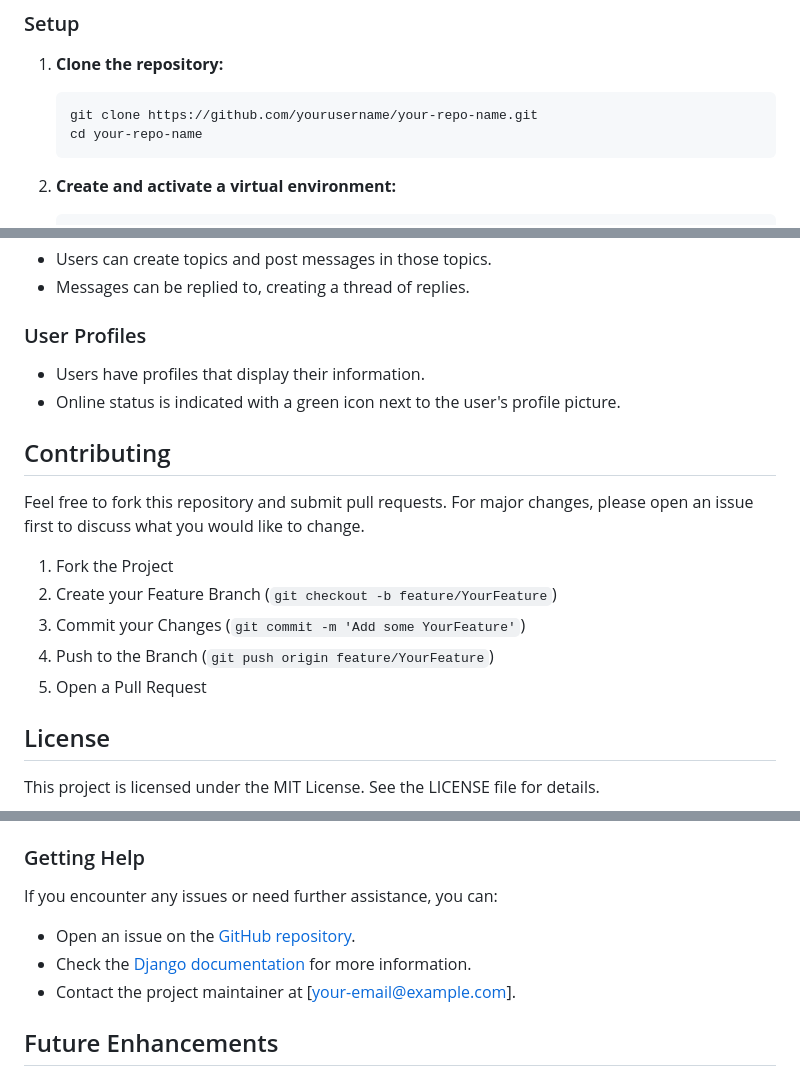
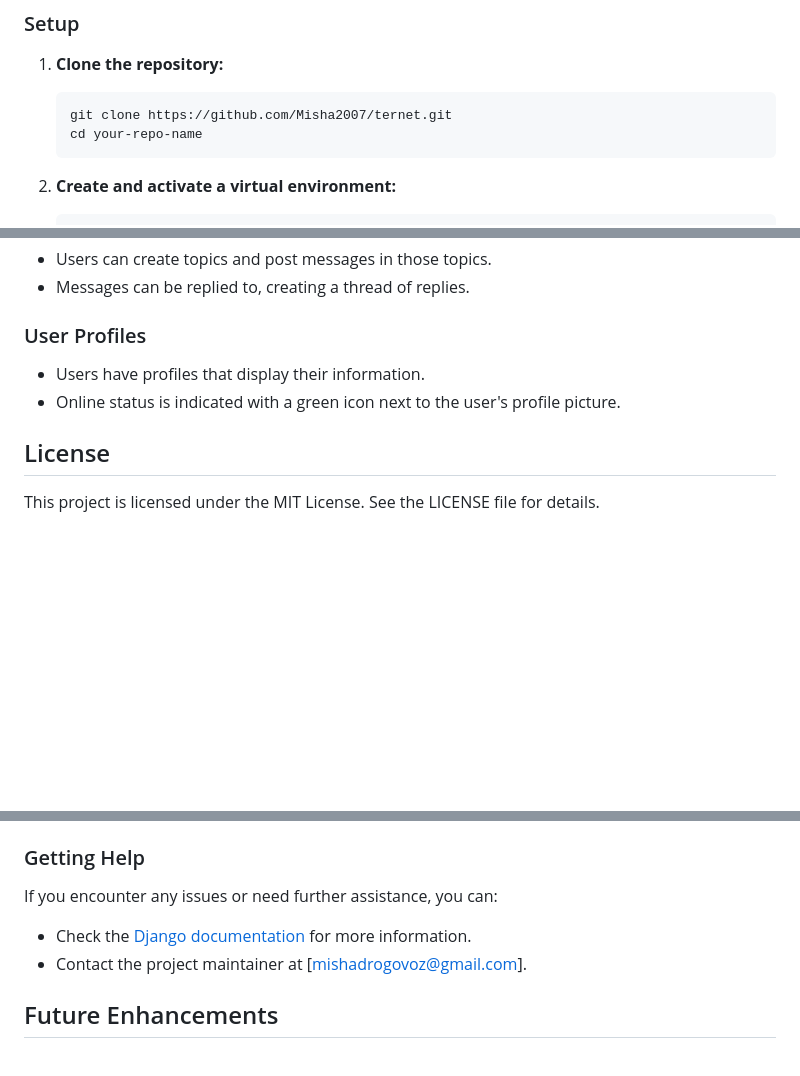
Before and after one commit to Misha2007/ternet, a Markdown page: README.md, 3 parts joined by grey strips. Rendered like a GitHub page; blank space fills up the shorter version.

````diff
--- a/README.md
+++ b/README.md
@@ -24,7 +24,7 @@ This is a Django-based forum project where users can register, create topics, po
 1. **Clone the repository:**
 
     ```sh
-    git clone https://github.com/yourusername/your-repo-name.git
+    git clone https://github.com/Misha2007/ternet.git
     cd your-repo-name
     ```
 
@@ -78,16 +78,6 @@ This is a Django-based forum project where users can register, create topics, po
 - Users have profiles that display their information.
 - Online status is indicated with a green icon next to the user's profile picture.
 
-## Contributing
-
-Feel free to fork this repository and submit pull requests. For major changes, please open an issue first to discuss what you would like to change.
-
-1. Fork the Project
-2. Create your Feature Branch (`git checkout -b feature/YourFeature`)
-3. Commit your Changes (`git commit -m 'Add some YourFeature'`)
-4. Push to the Branch (`git push origin feature/YourFeature`)
-5. Open a Pull Request
-
 ## License
 
 This project is licensed under the MIT License. See the LICENSE file for details.
@@ -128,9 +118,8 @@ If you have any questions or need further assistance, please contact me at [your
 
 If you encounter any issues or need further assistance, you can:
 
-- Open an issue on the [GitHub repository](https://github.com/yourusername/your-repo-name/issues).
 - Check the [Django documentation](https://docs.djangoproject.com/en/stable/) for more information.
-- Contact the project maintainer at [your-email@example.com].
+- Contact the project maintainer at [mishadrogovoz@gmail.com].
 
 ## Future Enhancements
 
````
